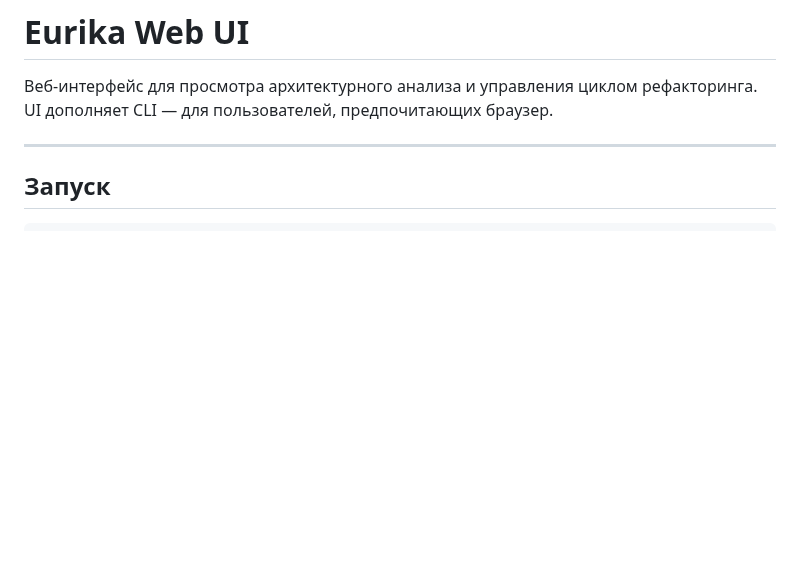
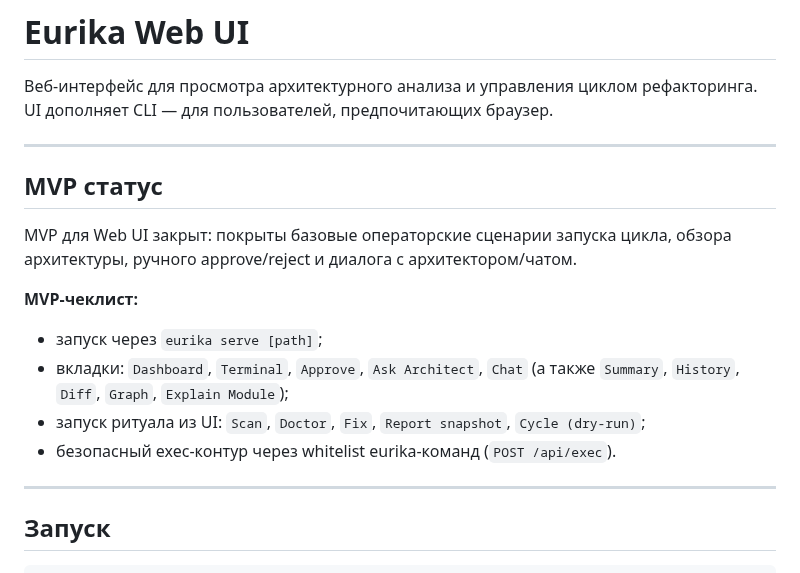
Before and after one commit to isayeu/eurika_2.0, a Markdown page: UI.md, the part around one of its changes. Drawn GitHub-style; blank space fills up the shorter version.

```diff
--- a/UI.md
+++ b/UI.md
@@ -1,6 +1,18 @@
 # Eurika Web UI
 
 Веб-интерфейс для просмотра архитектурного анализа и управления циклом рефакторинга. UI дополняет CLI — для пользователей, предпочитающих браузер.
+
+---
+
+## MVP статус
+
+MVP для Web UI закрыт: покрыты базовые операторские сценарии запуска цикла, обзора архитектуры, ручного approve/reject и диалога с архитектором/чатом.
+
+**MVP-чеклист:**
+- запуск через `eurika serve [path]`;
+- вкладки: `Dashboard`, `Terminal`, `Approve`, `Ask Architect`, `Chat` (а также `Summary`, `History`, `Diff`, `Graph`, `Explain Module`);
+- запуск ритуала из UI: `Scan`, `Doctor`, `Fix`, `Report snapshot`, `Cycle (dry-run)`;
+- безопасный exec-контур через whitelist eurika-команд (`POST /api/exec`).
 
 ---
 
```
Also changed, not shown: other parts of UI.md (+1 -1 lines), CYCLE_REPORT.md (+75 -0 lines), ROADMAP.md (+3 -2 lines).
